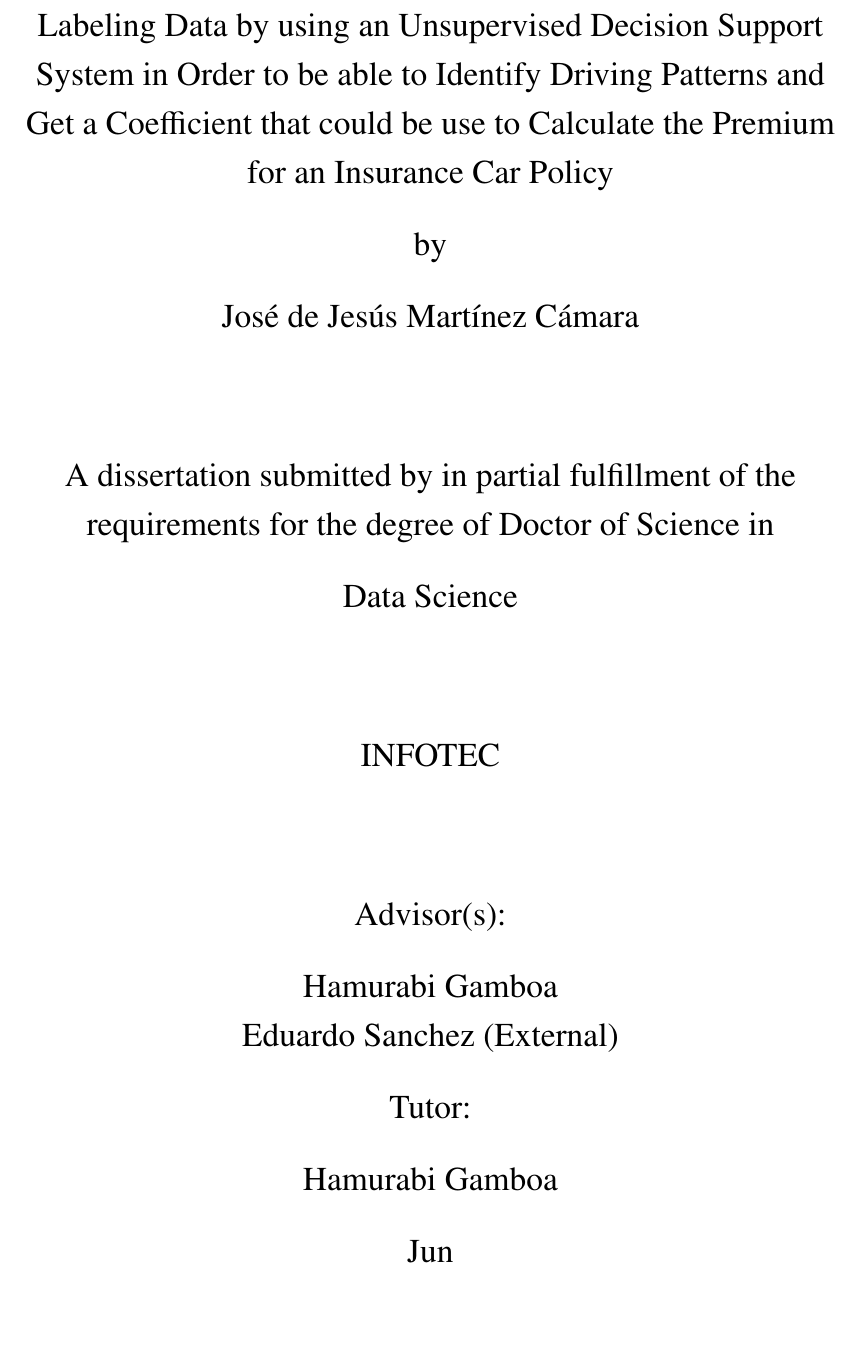
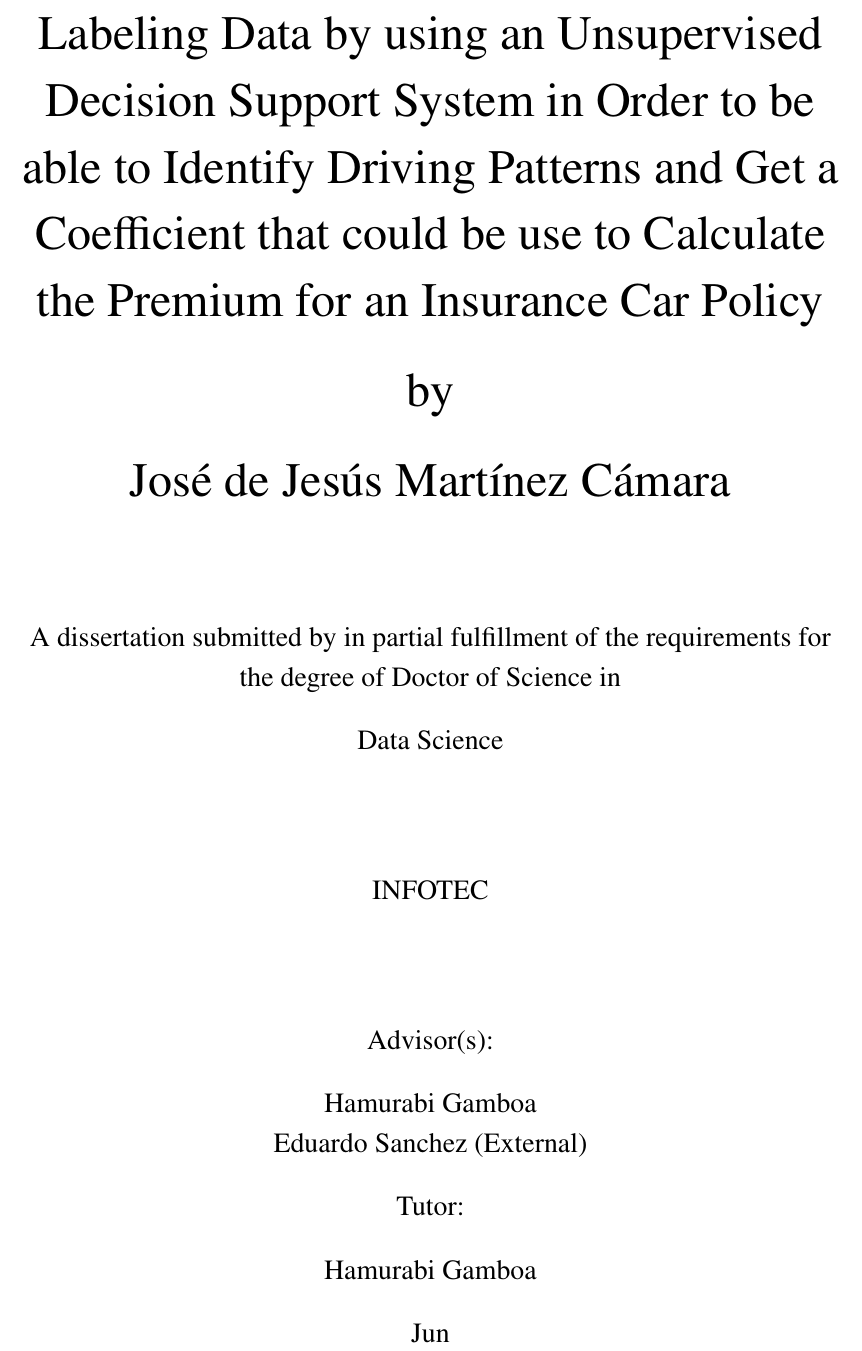
Before and after one commit to PpKarOn/PhD---Thesis, a LaTeX thesis (memoria.tex): part of page 1 of 9, cut so that both start at the same text, the shorter picture padded with empty space. Compiled offline with pdfLaTeX.

Commit message:
Title size increased

```diff
--- a/memoria.tex
+++ b/memoria.tex
@@ -123,15 +123,15 @@
 \begin{titlepage}
 	%\begin{sffamily}
 	\begin{center}
-		\begin{Large}
+		\begin{huge}
 			Labeling Data by using an Unsupervised Decision Support System in Order to be able to Identify Driving Patterns and Get a Coefficient that could be use to Calculate the Premium for an Insurance Car Policy\\
 			\bigskip
 			by\\
 			\bigskip
 			José de Jesús Martínez Cámara\\
-		\end{Large}
+		\end{huge}
 	    \vspace{2cm}
-	    \begin{Large}
+	    \begin{large}
             A dissertation submitted by in partial fulfillment of the requirements for the degree of Doctor of Science in\\
             \bigskip
             Data Science\\
```
